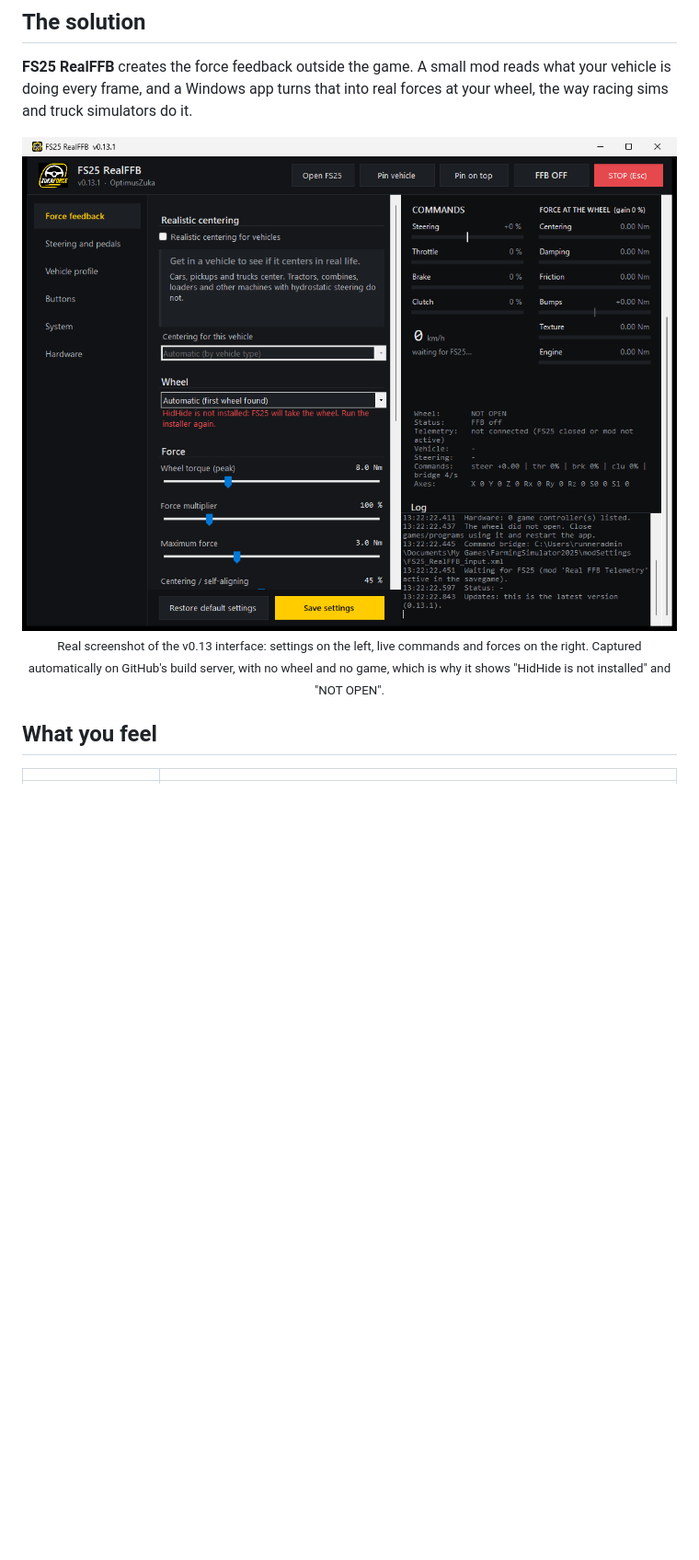
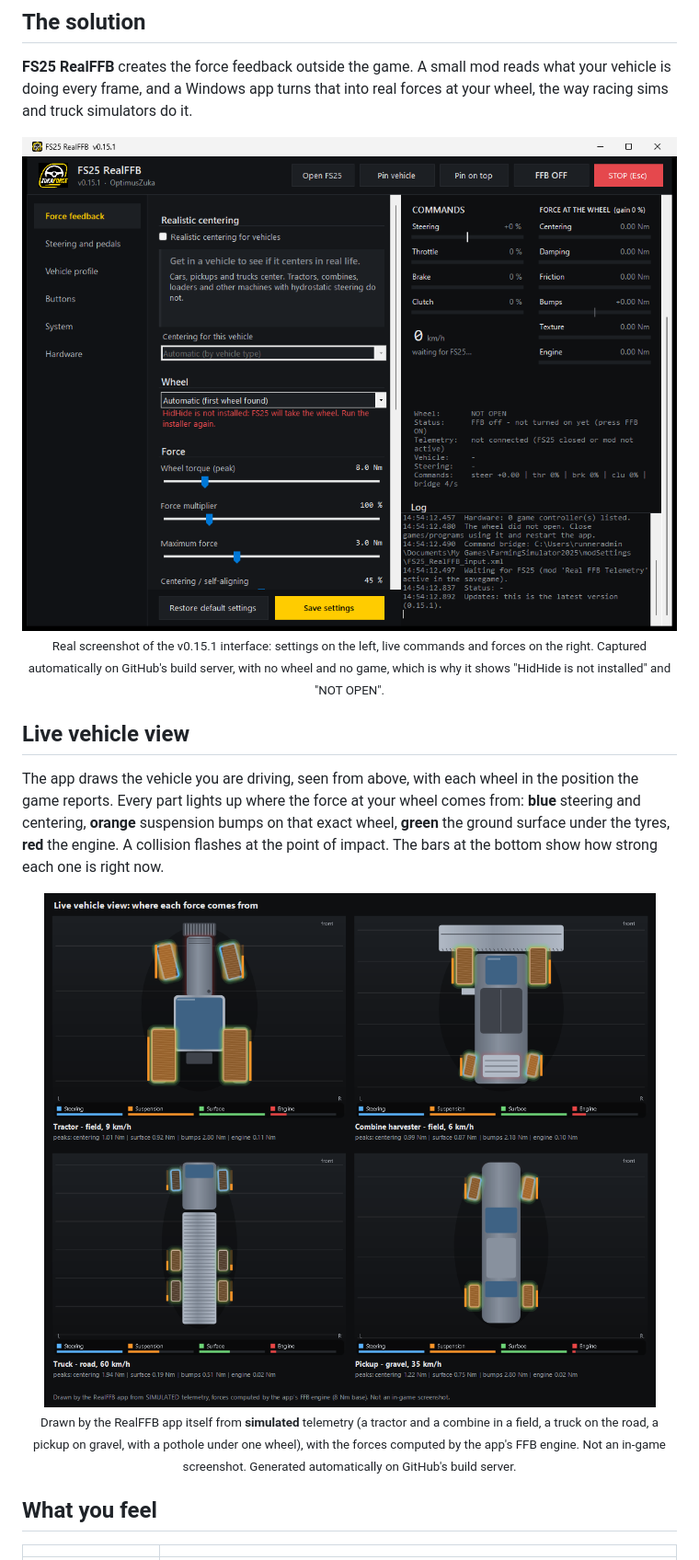
Before and after one commit to OptimusZuka/FS25-RealFFB, a Markdown page: README.md, the part around the change. Shown at 92% size. Drawn GitHub-style; pictures changed too: docs/images/vehicle-views.png (added), docs/screenshot-app.png; blank space fills up the shorter version.

```diff
--- a/README.md
+++ b/README.md
@@ -32,7 +32,16 @@ Farming Simulator 25 supports steering wheels, but its force feedback is almost
 
 <p align="center">
   <img src="docs/screenshot-app.png" alt="FS25 RealFFB: settings, live commands and forces" width="900">
-  <br><sub>Real screenshot of the v0.13 interface: settings on the left, live commands and forces on the right. Captured automatically on GitHub's build server, with no wheel and no game, which is why it shows "HidHide is not installed" and "NOT OPEN".</sub>
+  <br><sub>Real screenshot of the v0.15.1 interface: settings on the left, live commands and forces on the right. Captured automatically on GitHub's build server, with no wheel and no game, which is why it shows "HidHide is not installed" and "NOT OPEN".</sub>
+</p>
+
+## Live vehicle view
+
+The app draws the vehicle you are driving, seen from above, with each wheel in the position the game reports. Every part lights up where the force at your wheel comes from: **blue** steering and centering, **orange** suspension bumps on that exact wheel, **green** the ground surface under the tyres, **red** the engine. A collision flashes at the point of impact. The bars at the bottom show how strong each one is right now.
+
+<p align="center">
+  <img src="docs/images/vehicle-views.png" alt="Live vehicle view for a tractor, a combine harvester, a truck and a pickup, showing where each force comes from" width="900">
+  <br><sub>Drawn by the RealFFB app itself from <b>simulated</b> telemetry (a tractor and a combine in a field, a truck on the road, a pickup on gravel, with a pothole under one wheel), with the forces computed by the app's FFB engine. Not an in-game screenshot. Generated automatically on GitHub's build server.</sub>
 </p>
 
 ## What you feel
```
Also changed, not shown: CHANGELOG.md (+22 -1 lines), 12 other files.
